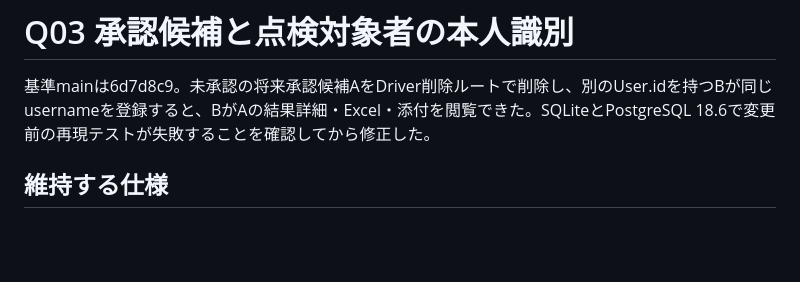
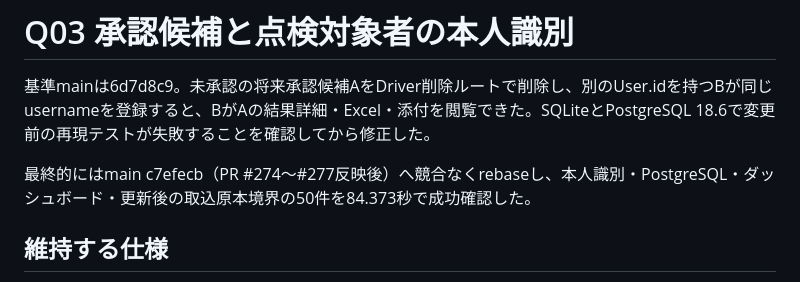
Before and after one commit to oxo-ops/dkss, a Markdown page: docs/quality/Q03-approval-person-identity-20261028.md, the part around the change. Rendered like a GitHub page; blank space fills up the shorter version.

Commit message:
docs: record latest main validation for Q03

```diff
--- a/docs/quality/Q03-approval-person-identity-20261028.md
+++ b/docs/quality/Q03-approval-person-identity-20261028.md
@@ -1,6 +1,8 @@
 # Q03 承認候補と点検対象者の本人識別
 
 基準mainは6d7d8c9。未承認の将来承認候補AをDriver削除ルートで削除し、別のUser.idを持つBが同じusernameを登録すると、BがAの結果詳細・Excel・添付を閲覧できた。SQLiteとPostgreSQL 18.6で変更前の再現テストが失敗することを確認してから修正した。
+
+最終的にはmain c7efecb（PR #274～#277反映後）へ競合なくrebaseし、本人識別・PostgreSQL・ダッシュボード・更新後の取込原本境界の50件を84.373秒で成功確認した。
 
 ## 維持する仕様
 
```
